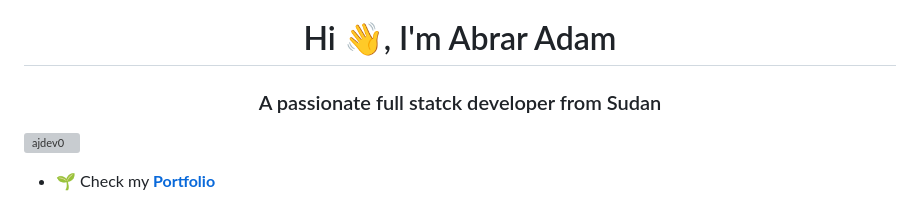
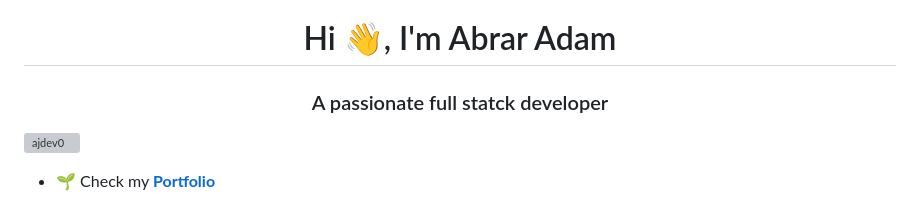
Before and after one commit to ajdev0/ajdev0, a Markdown page: README.md, the part around the change. Rendered like a GitHub page; grey boxes are pictures that could not be loaded.

```diff
--- a/README.md
+++ b/README.md
@@ -1,5 +1,5 @@
 <h1 align="center">Hi 👋, I'm Abrar Adam</h1>
-<h3 align="center">A passionate full statck developer from Sudan</h3>
+<h3 align="center">A passionate full statck developer</h3>
 
 <p align="left"> <img src="https://komarev.com/ghpvc/?username=ajdev0&label=Profile%20views&color=0e75b6&style=flat" alt="ajdev0" /> </p>
 
```
